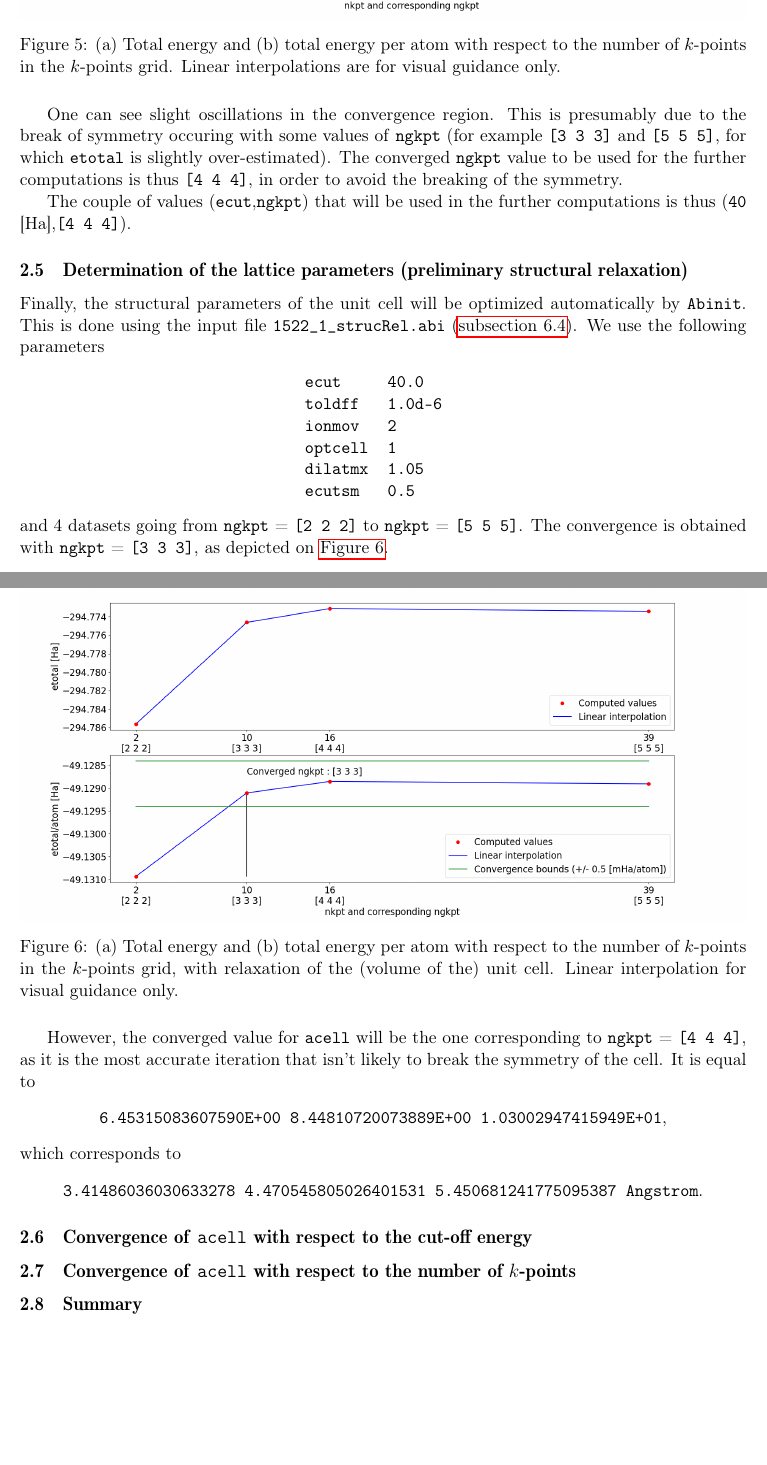
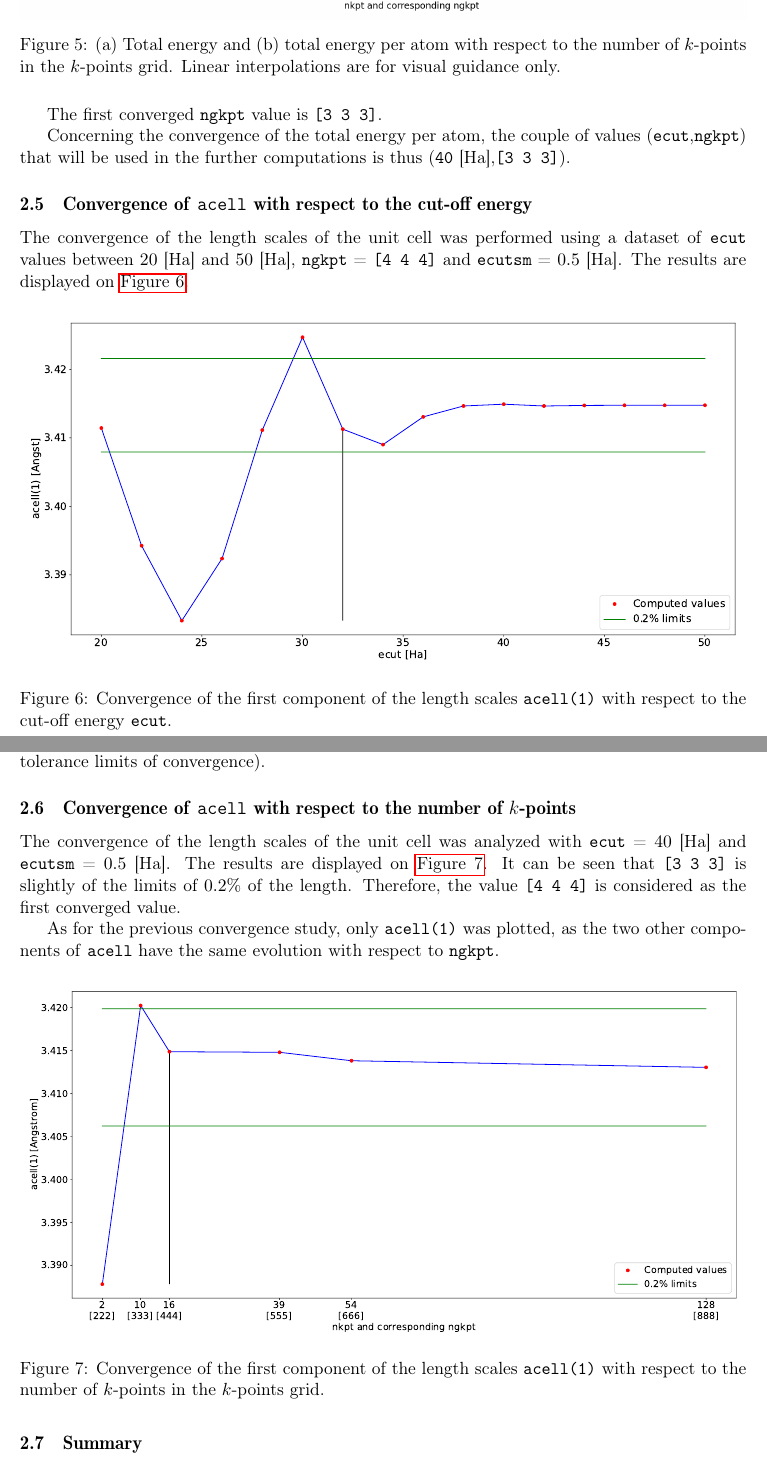
Before and after one commit to anmoureaux/lmapr2451_project, a LaTeX document (report/report.tex): two parts of pages 8 and 9 of 17, joined at a grey line, cut so that both start at the same text, the shorter picture padded with empty space. Compiled offline with pdfLaTeX.

Commit message:
end of convergence studies (for now)

```diff
--- a/report/report.tex
+++ b/report/report.tex
@@ -211,31 +212,29 @@ Alternatively, the same kind of study is done for the number of $k$-points in th
 Linear interpolations are for visual guidance only.}
 \label{fig:nkpConv}
 \end{figure}
-One can see slight oscillations in the convergence region. This is presumably due to the break of symmetry occuring with some values of \texttt{ngkpt} (for example \texttt{[3 3 3]} and \texttt{[5 5 5]}, for which \texttt{etotal} is slightly over-estimated). The converged \texttt{ngkpt} value to be used for the further computations is thus \texttt{[4 4 4]}, in order to avoid the breaking of the symmetry.
+The first converged \texttt{ngkpt} value is \texttt{[3 3 3]}.
 
-The couple of values (\texttt{ecut},\texttt{ngkpt}) that will be used in the further computations is thus (\texttt{40} [Ha],\texttt{[4 4 4]}).
-\subsection{Determination of the lattice parameters (preliminary structural relaxation)}
-Finally, the structural parameters of the unit cell will be optimized automatically by \texttt{Abinit}. This is done using the input file \texttt{1522\_1\_strucRel.abi} (\autoref{Abi4}). We use the following parameters
-\begin{center}
-\begin{tabular}{lll}
-\texttt{ecut} & \texttt{40.0} &\\
-\texttt{toldff} & \texttt{1.0d-6} &\\
-\texttt{ionmov} & \texttt{2} &\\
-\texttt{optcell} & \texttt{1} &\\
-\texttt{dilatmx} & \texttt{1.05}&\\
-\texttt{ecutsm} & \texttt{0.5}&\\
-\end{tabular}
-\end{center}
-and 4 datasets going from \texttt{ngkpt} = \texttt{[2 2 2]} to \texttt{ngkpt} = \texttt{[5 5 5]}. The convergence is obtained with \texttt{ngkpt} = \texttt{[3 3 3]}, as depicted on \autoref{fig:acellConv}.
+Concerning the convergence of the total energy per atom, the couple of values (\texttt{ecut},\texttt{ngkpt}) that will be used in the further computations is thus (\texttt{40} [Ha],\texttt{[3 3 3]}).
+\subsection{Convergence of \texttt{acell} with respect to the cut-off energy}
+The convergence of the length scales of the unit cell was performed using a dataset of \texttt{ecut} values between $20$ [Ha] and $50$ [Ha], \texttt{ngkpt} = \texttt{[4 4 4]} and \texttt{ecutsm} = $0.5$ [Ha]. The results are displayed on \autoref{fig:acellecutconv}.
 \begin{figure}[H]
 \centering
-\includegraphics[width=\textwidth]{images/acellConv}
-\caption{(a) Total energy and (b) total energy per atom with respect to the number of $k$-points in the $k$-points grid, with relaxation of the (volume of the) unit cell. Linear interpolation for visual guidance only.}
-\label{fig:acellConv}
+\includegraphics[width=\textwidth]{images/acellEcutConv.pdf}
+\caption{Convergence of the first component of the length scales \texttt{acell(1)} with respect to the cut-off energy \texttt{ecut}.}
+\label{fig:acellecutconv}
 \end{figure}
-However, the converged value for \texttt{acell} will be the one corresponding to \texttt{ngkpt} = \texttt{[4 4 4]}, as it is the most accurate iteration that isn't likely to break the symmetry of the cell. It is equal to \begin{center}\texttt{6.45315083607590E+00  8.44810720073889E+00  1.03002947415949E+01},\end{center} which corresponds to \begin{center}\texttt{3.41486036030633278 4.470545805026401531 5.450681241775095387 Angstrom}.\end{center}
-\subsection{Convergence of \texttt{acell} with respect to the cut-off energy}
+
+The first converged value is $32$ [Ha] ($28$ [Ha] was not kept as the next value steps out of the tolerance limits of convergence).
 \subsection{Convergence of \texttt{acell} with respect to the number of $k$-points}
+The convergence of the length scales of the unit cell was analyzed with \texttt{ecut} = $40$ [Ha] and \texttt{ecutsm} = $0.5$ [Ha]. The results are displayed on \autoref{fig:acellnkpConv}. It can be seen that \texttt{[3 3 3]} is slightly of the limits of $0.2\%$ of the length. Therefore, the value \texttt{[4 4 4]} is considered as the first converged value.
+
+As for the previous convergence study, only \texttt{acell(1)} was plotted, as the two other components of \texttt{acell} have the same evolution with respect to \texttt{ngkpt}.
+\begin{figure}[H]
+\centering
+\includegraphics[width=\textwidth]{images/acellNgkpt.pdf}
+\caption{Convergence of the first component of the length scales \texttt{acell(1)} with respect to the number of $k$-points in the $k$-points grid.}
+\label{fig:acellnkpConv}
+\end{figure}
 \subsection{Summary}
 \begin{center}
 \begin{tabular}{|l|l|l|}
```
Also changed, not shown: report/images/acellEcutConv.pdf (added), report/images/acellNgkpt.pdf (added), report/images/acellNgkpt.png (added), report/report.tex (5 more changed lines), 6 other files.
